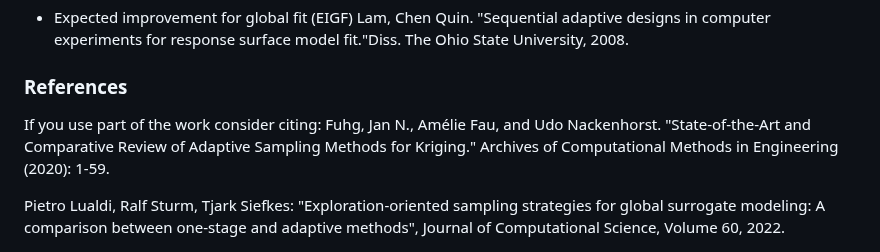
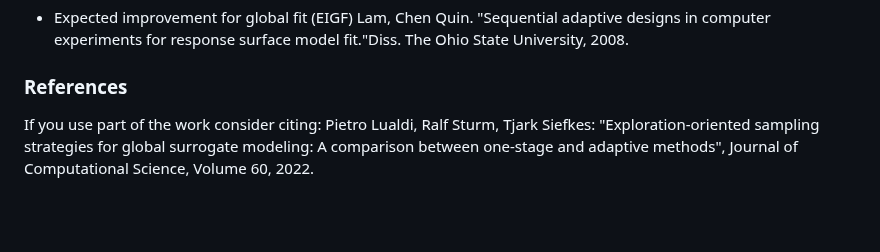
Before and after one commit to pyLP7/ExplorationSampling, a Markdown page: README.md, the part around the change. Drawn GitHub-style; blank space fills up the shorter version.

```diff
--- a/README.md
+++ b/README.md
@@ -93,6 +93,4 @@ Lower image sample positions (black dots), new found sample (red dot) and local
 ### References
 
 If you use part of the work consider citing:
-Fuhg, Jan N., Amélie Fau, and Udo Nackenhorst. "State-of-the-Art and Comparative Review of Adaptive Sampling Methods for Kriging." Archives of Computational Methods in Engineering (2020): 1-59.
-
 Pietro Lualdi, Ralf Sturm, Tjark Siefkes: "Exploration-oriented sampling strategies for global surrogate modeling: A comparison between one-stage and adaptive methods", Journal of Computational Science, Volume 60, 2022.
```
